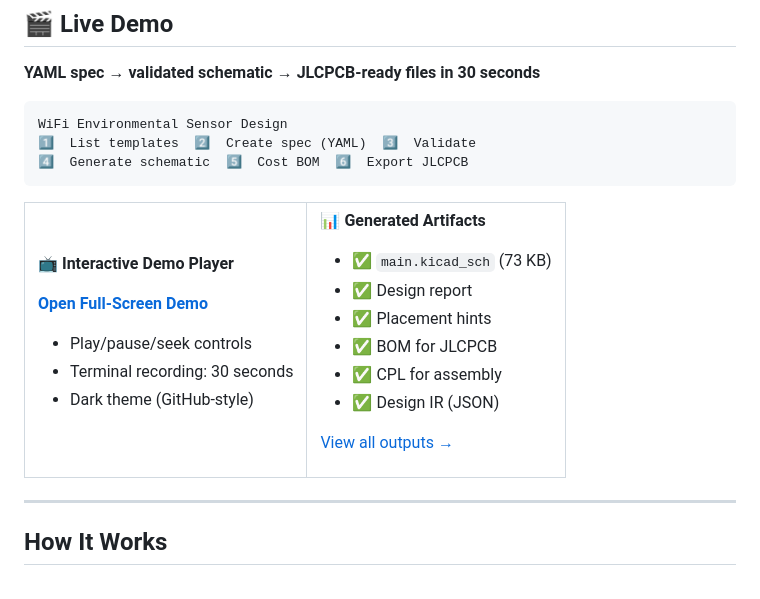
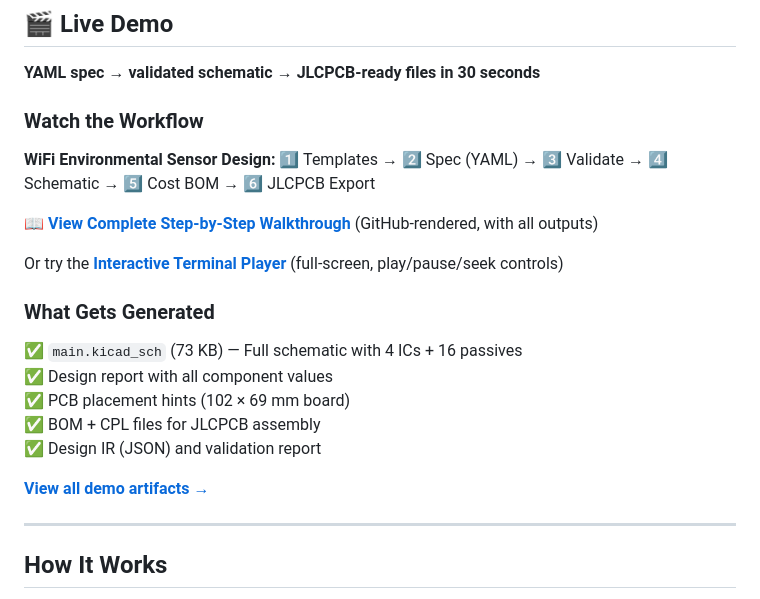
Before and after one commit to mattpainter701/kicad_automations, a Markdown page: README.md, the part around the change. Rendered like a GitHub page.

Commit message:
docs: use GitHub-rendered markdown walkthrough for demo (HTML renders in link only)

````diff
--- a/README.md
+++ b/README.md
@@ -60,40 +60,23 @@ Circuit Weaver sits in the useful middle:
 
 **YAML spec → validated schematic → JLCPCB-ready files in 30 seconds**
 
-```
-WiFi Environmental Sensor Design
-1️⃣  List templates  2️⃣  Create spec (YAML)  3️⃣  Validate
-4️⃣  Generate schematic  5️⃣  Cost BOM  6️⃣  Export JLCPCB
-```
+### Watch the Workflow
 
-<table>
-<tr>
-<td>
+**WiFi Environmental Sensor Design:** 1️⃣ Templates → 2️⃣ Spec (YAML) → 3️⃣ Validate → 4️⃣ Schematic → 5️⃣ Cost BOM → 6️⃣ JLCPCB Export
 
-**📺 Interactive Demo Player**
+📖 **[View Complete Step-by-Step Walkthrough](demo_live/DEMO_WALKTHROUGH.md)** (GitHub-rendered, with all outputs)
 
-[**Open Full-Screen Demo**](demo_live/index.html)
-- Play/pause/seek controls
-- Terminal recording: 30 seconds
-- Dark theme (GitHub-style)
+Or try the **[Interactive Terminal Player](demo_live/index.html)** (full-screen, play/pause/seek controls)
 
-</td>
-<td>
+### What Gets Generated
 
-**📊 Generated Artifacts**
+✅ `main.kicad_sch` (73 KB) — Full schematic with 4 ICs + 16 passives
+✅ Design report with all component values
+✅ PCB placement hints (102 × 69 mm board)
+✅ BOM + CPL files for JLCPCB assembly
+✅ Design IR (JSON) and validation report
 
-- ✅ `main.kicad_sch` (73 KB)
-- ✅ Design report
-- ✅ Placement hints
-- ✅ BOM for JLCPCB
-- ✅ CPL for assembly
-- ✅ Design IR (JSON)
-
-[View all outputs →](demo_live/)
-
-</td>
-</tr>
-</table>
+**[View all demo artifacts →](demo_live/)**
 
 ---
 
````
